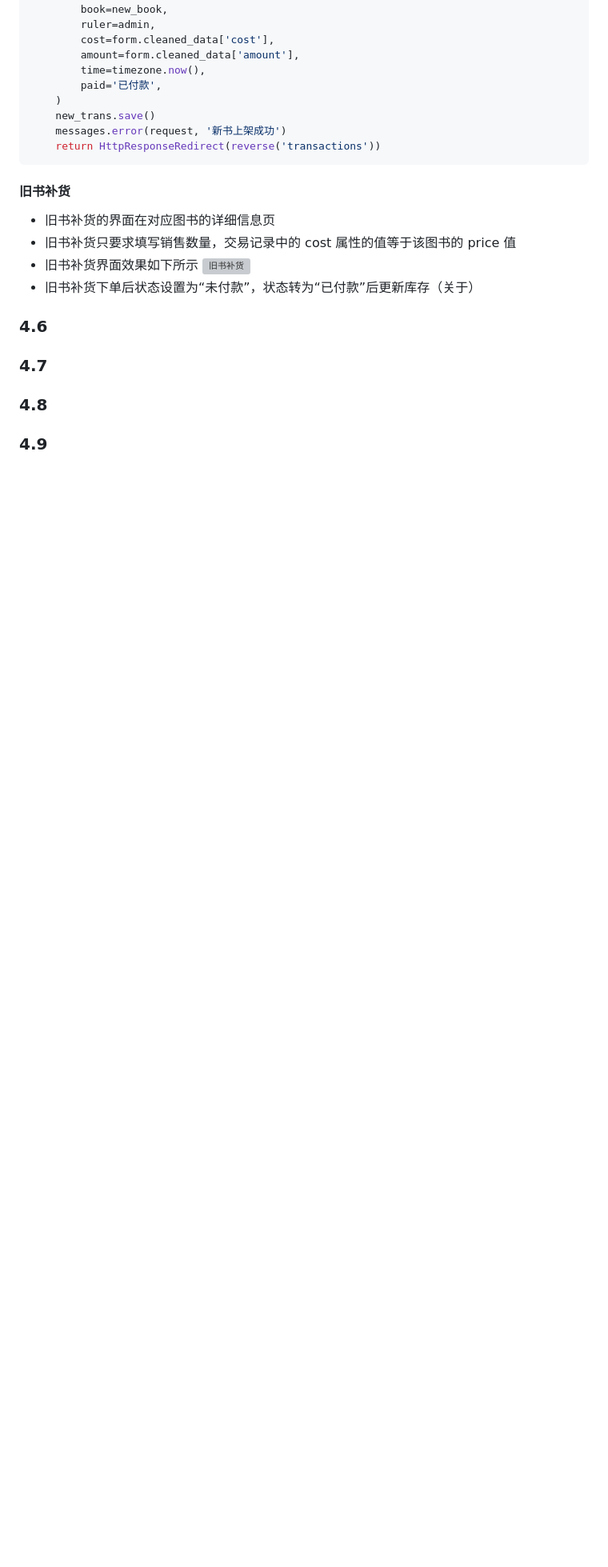
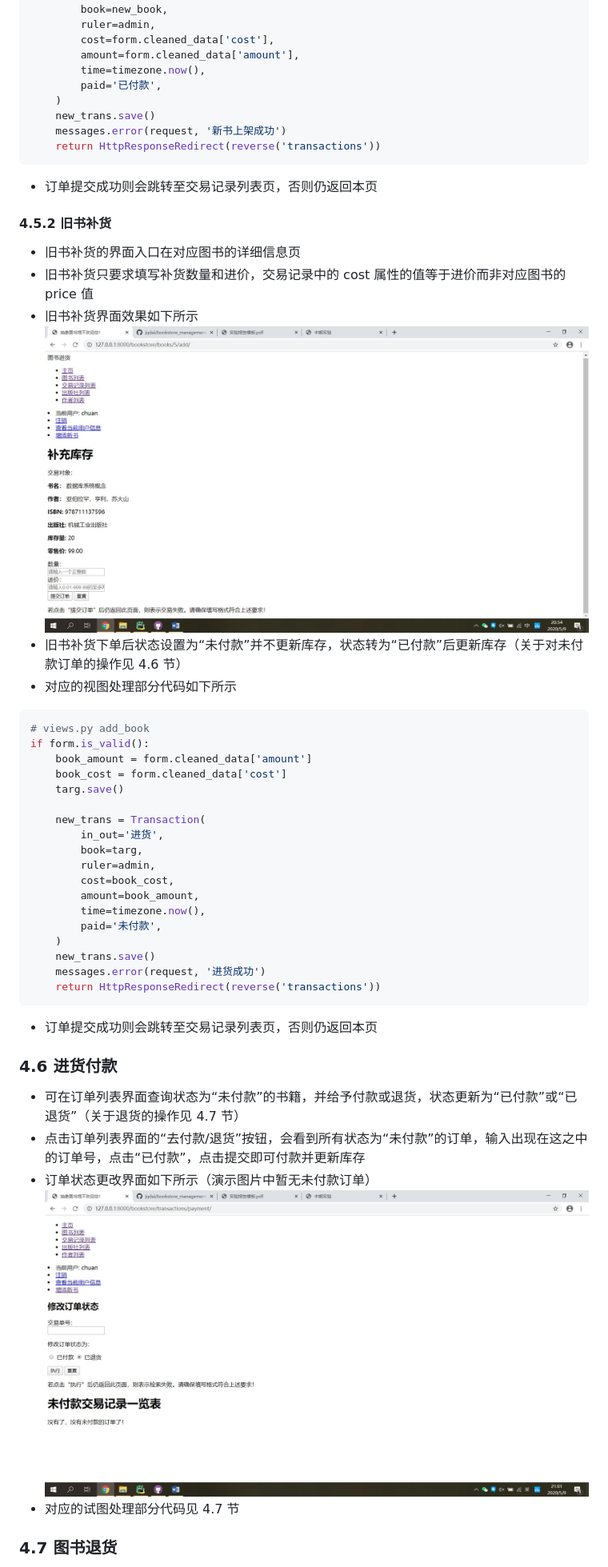
Before and after one commit to jqdai/bookstore_management_system, a Markdown page: 实验报告（本地）.md, the part around the change printed below. Shown: that part at 80% size. Drawn GitHub-style; pictures changed too: 图片/旧书补货.jpg (added), 图片/订单状态修改.jpg (added); blank space fills up the shorter version; grey boxes are pictures that could not be loaded.

````diff
--- a/实验报告（本地）.md
+++ b/实验报告（本地）.md
@@ -283,20 +288,45 @@ if form.is_valid():
     messages.error(request, '新书上架成功')
     return HttpResponseRedirect(reverse('transactions'))
 ```
+- 订单提交成功则会跳转至交易记录列表页，否则仍返回本页
 
-#### 旧书补货
+#### 4.5.2 旧书补货
 
-- 旧书补货的界面在对应图书的详细信息页
-- 旧书补货只要求填写销售数量，交易记录中的 cost 属性的值等于该图书的 price 值
+- 旧书补货的界面入口在对应图书的详细信息页
+- 旧书补货只要求填写补货数量和进价，交易记录中的 cost 属性的值等于进价而非对应图书的 price 值
 - 旧书补货界面效果如下所示
-![旧书补货]()
-- 旧书补货下单后状态设置为“未付款”，状态转为“已付款”后更新库存（关于）
+![旧书补货](图片/旧书补货.jpg)
+- 旧书补货下单后状态设置为“未付款”并不更新库存，状态转为“已付款”后更新库存（关于对未付款订单的操作见 4.6 节）
+- 对应的视图处理部分代码如下所示
+```python
+# views.py add_book
+if form.is_valid():
+    book_amount = form.cleaned_data['amount']
+    book_cost = form.cleaned_data['cost']
+    targ.save()
 
-### 4.6
+    new_trans = Transaction(
+        in_out='进货',
+        book=targ,
+        ruler=admin,
+        cost=book_cost,
+        amount=book_amount,
+        time=timezone.now(),
+        paid='未付款',
+    )
+    new_trans.save()
+    messages.error(request, '进货成功')
+    return HttpResponseRedirect(reverse('transactions'))
+```
+- 订单提交成功则会跳转至交易记录列表页，否则仍返回本页
 
-### 4.7
+### 4.6 进货付款
 
-### 4.8
+- 可在订单列表界面查询状态为“未付款”的书籍，并给予付款或退货，状态更新为“已付款”或“已退货”（关于退货的操作见 4.7 节）
+- 点击订单列表界面的“去付款/退货”按钮，会看到所有状态为“未付款”的订单，输入出现在这之中的订单号，点击“已付款”，点击提交即可付款并更新库存
+- 订单状态更改界面如下所示（演示图片中暂无未付款订单）
+![订单状态更改](图片/订单状态修改.jpg)
+- 对应的试图处理部分代码见 4.7 节
 
-### 4.9
+### 4.7  图书退货
 
````
Also changed, not shown: other parts of 实验报告（本地）.md (+86 -4 lines), 图片/交易记录列表.jpg (added), 图片/图书销售.jpg (added), 图片/检索账单.jpg (added).
